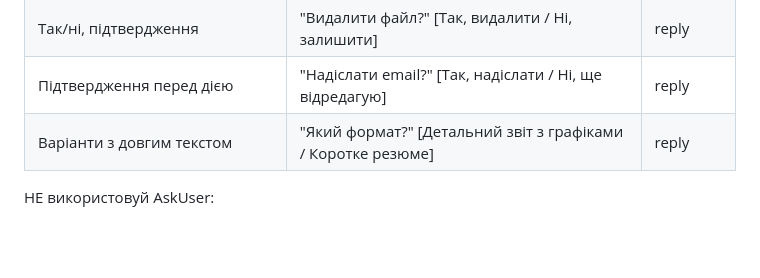
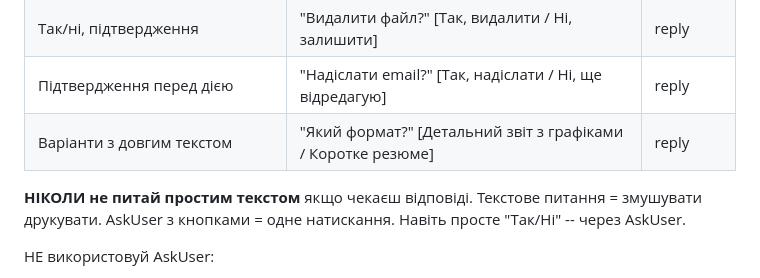
Before and after one commit to cohe4ko/BotVa, a Markdown page: roles/_base.md, the part around the change. Rendered like a GitHub page; blank space fills up the shorter version.

Commit message:
feat: AskUser правило -- ніколи не питати текстом, завжди кнопки

```diff
--- a/roles/_base.md
+++ b/roles/_base.md
@@ -149,6 +149,8 @@ AskUser -- крок у твоєму workflow, не зупинка. Запита
 | Підтвердження перед дією | "Надіслати email?" [Так, надіслати / Ні, ще відредагую] | reply |
 | Варіанти з довгим текстом | "Який формат?" [Детальний звіт з графіками / Коротке резюме] | reply |
 
+**НІКОЛИ не питай простим текстом** якщо чекаєш відповіді. Текстове питання = змушувати друкувати. AskUser з кнопками = одне натискання. Навіть просте "Так/Ні" -- через AskUser.
+
 НЕ використовуй AskUser:
 - Вибір очевидний з контексту або вже вказаний
 - Потрібен вільний текст (ім'я, опис) -- питай текстом
```
